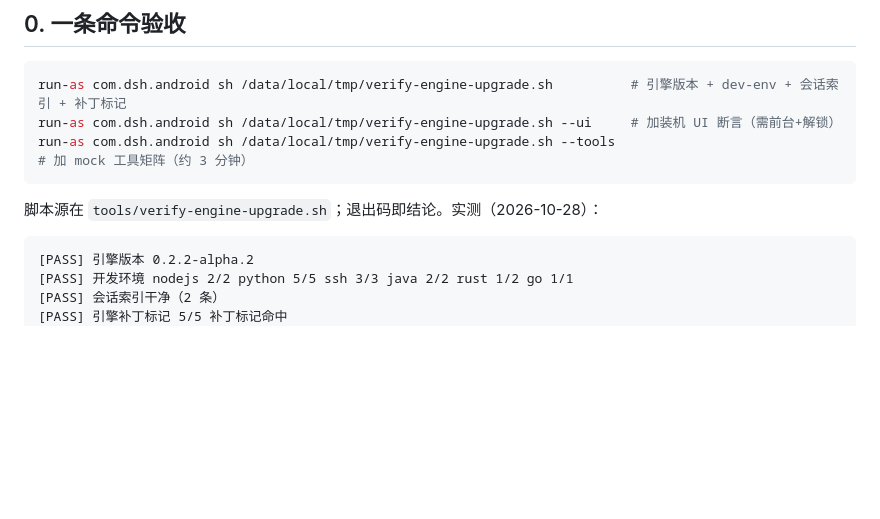
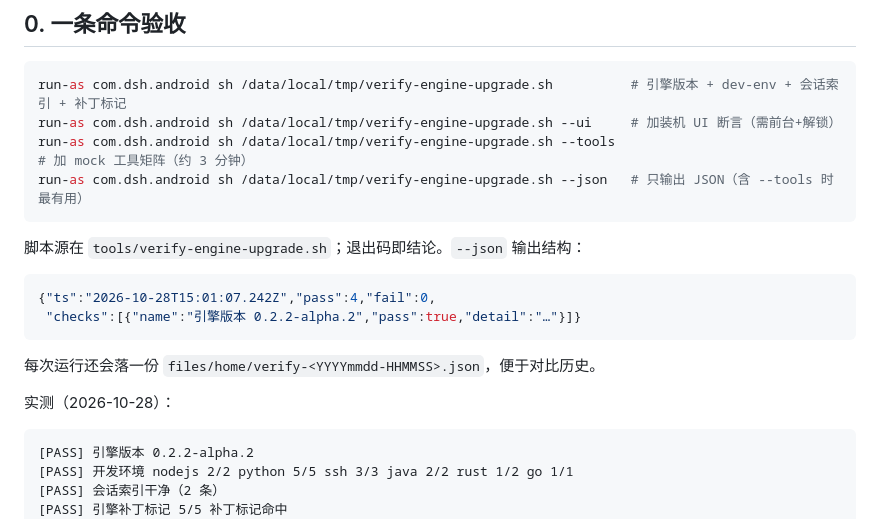
Before and after one commit to kai6666666/deepseek-harness, a Markdown page: docs/agents/engine-0.2.2-compat.md, the part around the change. Drawn GitHub-style; blank space fills up the shorter version.

Commit message:
feat(verify): --json 结构化输出 + verify-<ts>.json 历史

````diff
--- a/docs/agents/engine-0.2.2-compat.md
+++ b/docs/agents/engine-0.2.2-compat.md
@@ -12,9 +12,19 @@
 run-as com.dsh.android sh /data/local/tmp/verify-engine-upgrade.sh          # 引擎版本 + dev-env + 会话索引 + 补丁标记
 run-as com.dsh.android sh /data/local/tmp/verify-engine-upgrade.sh --ui     # 加装机 UI 断言（需前台+解锁）
 run-as com.dsh.android sh /data/local/tmp/verify-engine-upgrade.sh --tools  # 加 mock 工具矩阵（约 3 分钟）
+run-as com.dsh.android sh /data/local/tmp/verify-engine-upgrade.sh --json   # 只输出 JSON（含 --tools 时最有用）
 ```
 
-脚本源在 `tools/verify-engine-upgrade.sh`；退出码即结论。实测（2026-10-28）：
+脚本源在 `tools/verify-engine-upgrade.sh`；退出码即结论。`--json` 输出结构：
+
+```json
+{"ts":"2026-10-28T15:01:07.242Z","pass":4,"fail":0,
+ "checks":[{"name":"引擎版本 0.2.2-alpha.2","pass":true,"detail":"…"}]}
+```
+
+每次运行还会落一份 `files/home/verify-<YYYYmmdd-HHMMSS>.json`，便于对比历史。
+
+实测（2026-10-28）：
 
 ```text
 [PASS] 引擎版本 0.2.2-alpha.2
````
